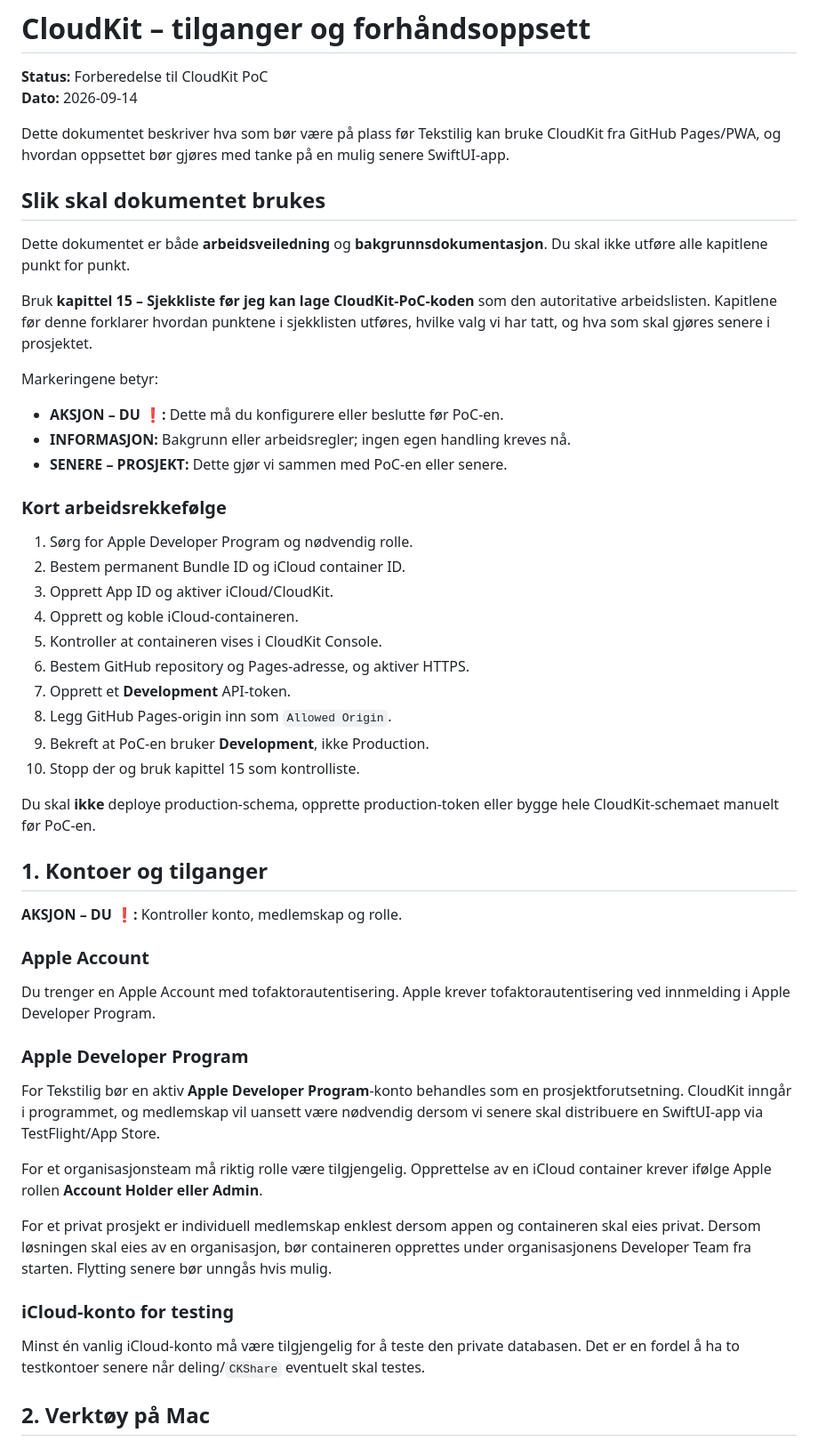
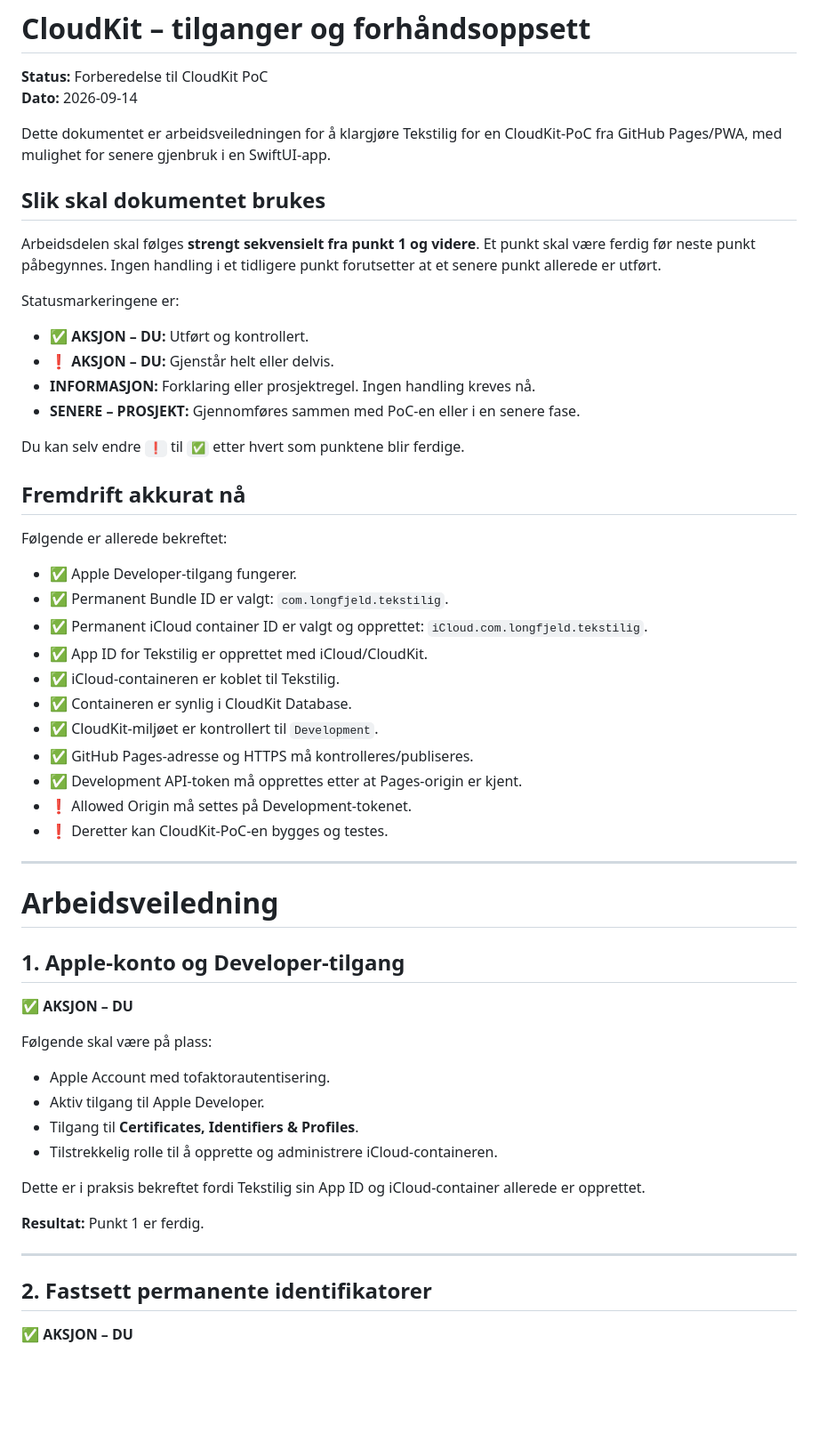
Before and after one commit to Longfjeld/Tekstilig, a Markdown page: docs/CLOUDKIT-OPPSETT.md, the part around one of its changes. Shown at 89% size. Drawn GitHub-style; blank space fills up the shorter version.

Commit message:
Minor status-change

```diff
--- a/docs/CLOUDKIT-OPPSETT.md
+++ b/docs/CLOUDKIT-OPPSETT.md
@@ -3,54 +3,59 @@
 **Status:** Forberedelse til CloudKit PoC
 **Dato:** 2026-09-14
 
-Dette dokumentet beskriver hva som bør være på plass før Tekstilig kan bruke CloudKit fra GitHub Pages/PWA, og hvordan oppsettet bør gjøres med tanke på en mulig senere SwiftUI-app.
+Dette dokumentet er arbeidsveiledningen for å klargjøre Tekstilig for en CloudKit-PoC fra GitHub Pages/PWA, med mulighet for senere gjenbruk i en SwiftUI-app.
 
 ## Slik skal dokumentet brukes
 
-Dette dokumentet er både **arbeidsveiledning** og **bakgrunnsdokumentasjon**. Du skal ikke utføre alle kapitlene punkt for punkt.
+Arbeidsdelen skal følges **strengt sekvensielt fra punkt 1 og videre**. Et punkt skal være ferdig før neste punkt påbegynnes. Ingen handling i et tidligere punkt forutsetter at et senere punkt allerede er utført.
 
-Bruk **kapittel 15 – Sjekkliste før jeg kan lage CloudKit-PoC-koden** som den autoritative arbeidslisten. Kapitlene før denne forklarer hvordan punktene i sjekklisten utføres, hvilke valg vi har tatt, og hva som skal gjøres senere i prosjektet.
+Statusmarkeringene er:
 
-Markeringene betyr:
+- **✅ AKSJON – DU:** Utført og kontrollert.
+- **❗️ AKSJON – DU:** Gjenstår helt eller delvis.
+- **INFORMASJON:** Forklaring eller prosjektregel. Ingen handling kreves nå.
+- **SENERE – PROSJEKT:** Gjennomføres sammen med PoC-en eller i en senere fase.
 
-- **AKSJON – DU ❗️:** Dette må du konfigurere eller beslutte før PoC-en.
-- **INFORMASJON:** Bakgrunn eller arbeidsregler; ingen egen handling kreves nå.
-- **SENERE – PROSJEKT:** Dette gjør vi sammen med PoC-en eller senere.
+Du kan selv endre `❗️` til `✅` etter hvert som punktene blir ferdige.
 
-### Kort arbeidsrekkefølge
+## Fremdrift akkurat nå
 
-1. Sørg for Apple Developer Program og nødvendig rolle.
-2. Bestem permanent Bundle ID og iCloud container ID.
-3. Opprett App ID og aktiver iCloud/CloudKit.
-4. Opprett og koble iCloud-containeren.
-5. Kontroller at containeren vises i CloudKit Console.
-6. Bestem GitHub repository og Pages-adresse, og aktiver HTTPS.
-7. Opprett et **Development** API-token.
-8. Legg GitHub Pages-origin inn som `Allowed Origin`.
-9. Bekreft at PoC-en bruker **Development**, ikke Production.
-10. Stopp der og bruk kapittel 15 som kontrolliste.
+Følgende er allerede bekreftet:
 
-Du skal **ikke** deploye production-schema, opprette production-token eller bygge hele CloudKit-schemaet manuelt før PoC-en.
+- ✅ Apple Developer-tilgang fungerer.
+- ✅ Permanent Bundle ID er valgt: `com.longfjeld.tekstilig`.
+- ✅ Permanent iCloud container ID er valgt og opprettet: `iCloud.com.longfjeld.tekstilig`.
+- ✅ App ID for Tekstilig er opprettet med iCloud/CloudKit.
+- ✅ iCloud-containeren er koblet til Tekstilig.
+- ✅ Containeren er synlig i CloudKit Database.
+- ✅ CloudKit-miljøet er kontrollert til `Development`.
+- ✅ GitHub Pages-adresse og HTTPS må kontrolleres/publiseres.
+- ✅ Development API-token må opprettes etter at Pages-origin er kjent.
+- ❗️ Allowed Origin må settes på Development-tokenet.
+- ❗️ Deretter kan CloudKit-PoC-en bygges og testes.
 
-## 1. Kontoer og tilganger
+---
 
-**AKSJON – DU ❗️:** Kontroller konto, medlemskap og rolle.
+# Arbeidsveiledning
 
-### Apple Account
+## 1. Apple-konto og Developer-tilgang
 
-Du trenger en Apple Account med tofaktorautentisering. Apple krever tofaktorautentisering ved innmelding i Apple Developer Program.
+**✅ AKSJON – DU**
 
-### Apple Developer Program
+Følgende skal være på plass:
 
-For Tekstilig bør en aktiv **Apple Developer Program**-konto behandles som en prosjektforutsetning. CloudKit inngår i programmet, og medlemskap vil uansett være nødvendig dersom vi senere skal distribuere en SwiftUI-app via TestFlight/App Store.
+- Apple Account med tofaktorautentisering.
+- Aktiv tilgang til Apple Developer.
+- Tilgang til **Certificates, Identifiers & Profiles**.
+- Tilstrekkelig rolle til å opprette og administrere iCloud-containeren.
 
-For et organisasjonsteam må riktig rolle være tilgjengelig. Opprettelse av en iCloud container krever ifølge Apple rollen **Account Holder eller Admin**.
+Dette er i praksis bekreftet fordi Tekstilig sin App ID og iCloud-container allerede er opprettet.
 
-For et privat prosjekt er individuell medlemskap enklest dersom appen og containeren skal eies privat. Dersom løsningen skal eies av en organisasjon, bør containeren opprettes under organisasjonens Developer Team fra starten. Flytting senere bør unngås hvis mulig.
+**Resultat:** Punkt 1 er ferdig.
 
-### iCloud-konto for testing
+---
 
-Minst én vanlig iCloud-konto må være tilgjengelig for å teste den private databasen. Det er en fordel å ha to testkontoer senere når deling/`CKShare` eventuelt skal testes.
+## 2. Fastsett permanente identifikatorer
 
-## 2. Verktøy på Mac
+**✅ AKSJON – DU**
 
```
Also changed, not shown: other parts of docs/CLOUDKIT-OPPSETT.md (+324 -190 lines).
